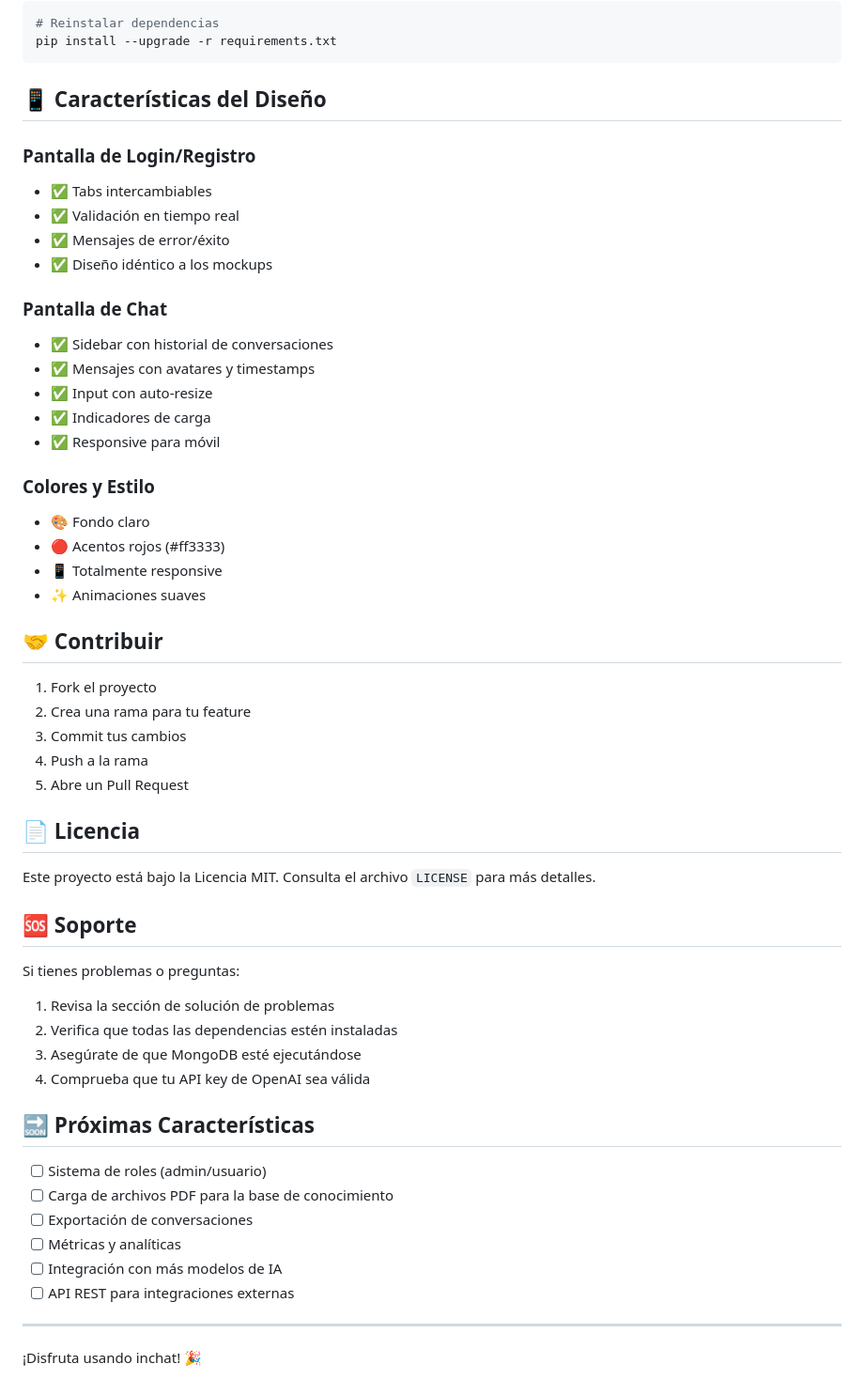
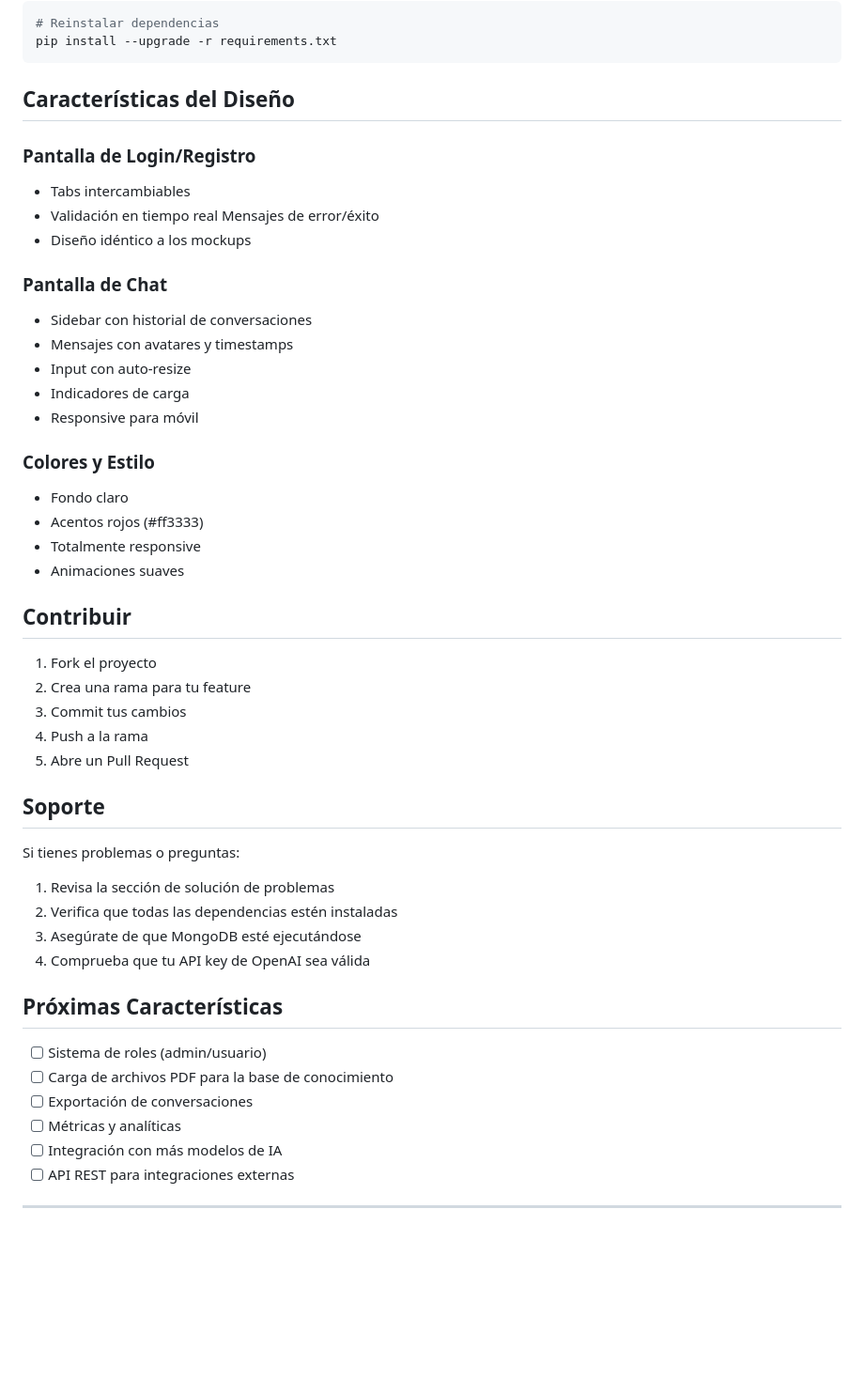
Before and after one commit to Luisoctaviods/Proyecto_Final_grado_LuisDeSoto_LauraLopezUtate_EuryCorderoRosario, a Markdown page: README.md, the part around one of its changes. Shown at 94% size. Drawn GitHub-style; blank space fills up the shorter version.

Commit message:
Refactor README.md formatting and headings
Updated formatting and headings in README.md for consistency and clarity.

````diff
--- a/README.md
+++ b/README.md
@@ -196,28 +195,28 @@ brew services list | grep mongodb  # macOS
 pip install --upgrade -r requirements.txt
 ```
 
-## 📱 Características del Diseño
+## Características del Diseño
 
 ### Pantalla de Login/Registro
-- ✅ Tabs intercambiables
-- ✅ Validación en tiempo real
-- ✅ Mensajes de error/éxito
-- ✅ Diseño idéntico a los mockups
+- Tabs intercambiables
+- Validación en tiempo real
+   Mensajes de error/éxito
+- Diseño idéntico a los mockups
 
 ### Pantalla de Chat
-- ✅ Sidebar con historial de conversaciones
-- ✅ Mensajes con avatares y timestamps
-- ✅ Input con auto-resize
-- ✅ Indicadores de carga
-- ✅ Responsive para móvil
+- Sidebar con historial de conversaciones
+- Mensajes con avatares y timestamps
+- Input con auto-resize
+- Indicadores de carga
+- Responsive para móvil
 
 ### Colores y Estilo
-- 🎨 Fondo claro
-- 🔴 Acentos rojos (#ff3333)
-- 📱 Totalmente responsive
-- ✨ Animaciones suaves
+- Fondo claro
+- Acentos rojos (#ff3333)
+- Totalmente responsive
+- Animaciones suaves
 
-## 🤝 Contribuir
+## Contribuir
 
 1. Fork el proyecto
 2. Crea una rama para tu feature
@@ -225,11 +224,7 @@ pip install --upgrade -r requirements.txt
 4. Push a la rama
 5. Abre un Pull Request
 
-## 📄 Licencia
-
-Este proyecto está bajo la Licencia MIT. Consulta el archivo `LICENSE` para más detalles.
-
-## 🆘 Soporte
+## Soporte
 
 Si tienes problemas o preguntas:
 
@@ -238,7 +233,7 @@ Si tienes problemas o preguntas:
 3. Asegúrate de que MongoDB esté ejecutándose
 4. Comprueba que tu API key de OpenAI sea válida
 
-## 🔜 Próximas Características
+## Próximas Características
 
 - [ ] Sistema de roles (admin/usuario)
 - [ ] Carga de archivos PDF para la base de conocimiento
@@ -246,7 +241,4 @@ Si tienes problemas o preguntas:
 - [ ] Métricas y analíticas
 - [ ] Integración con más modelos de IA
 - [ ] API REST para integraciones externas
-
 ---
-
-¡Disfruta usando inchat! 🎉
````
Also changed, not shown: other parts of README.md (+18 -19 lines).
